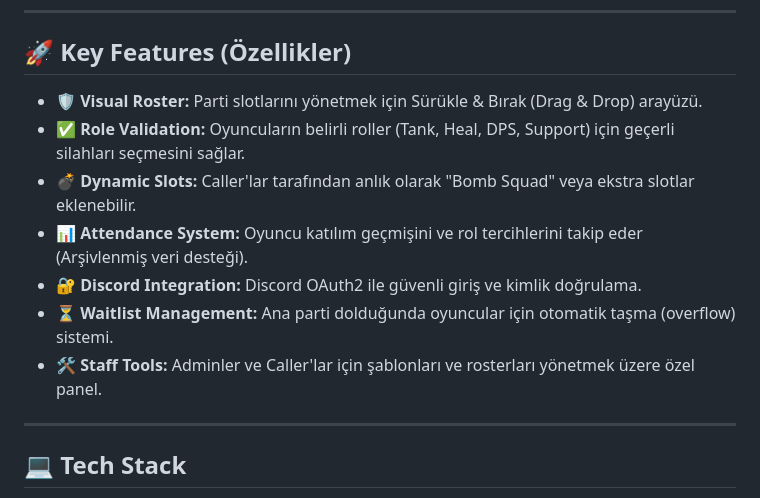
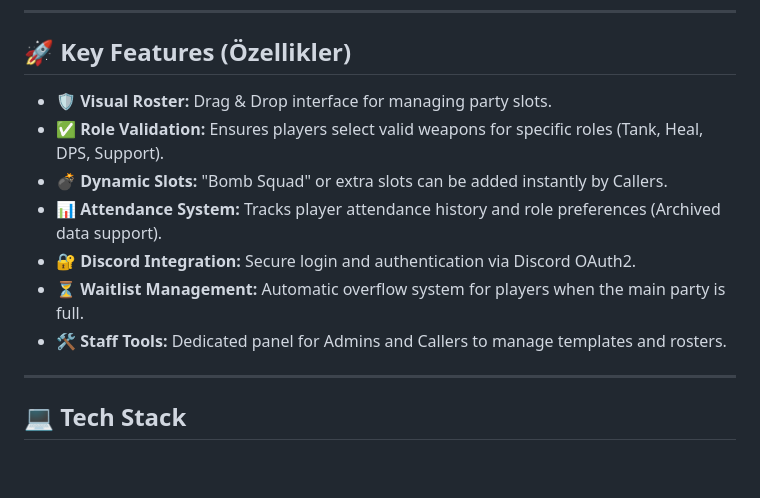
Before and after one commit to badgeekluck/albion-guild-mass, a Markdown page: README.md, the part around the change. GitHub-like rendering; blank space fills up the shorter version.

```diff
--- a/README.md
+++ b/README.md
@@ -15,13 +15,13 @@
 
 ## 🚀 Key Features (Özellikler)
 
-* **🛡️ Visual Roster:** Parti slotlarını yönetmek için Sürükle & Bırak (Drag & Drop) arayüzü.
-* **✅ Role Validation:** Oyuncuların belirli roller (Tank, Heal, DPS, Support) için geçerli silahları seçmesini sağlar.
-* **💣 Dynamic Slots:** Caller'lar tarafından anlık olarak "Bomb Squad" veya ekstra slotlar eklenebilir.
-* **📊 Attendance System:** Oyuncu katılım geçmişini ve rol tercihlerini takip eder (Arşivlenmiş veri desteği).
-* **🔐 Discord Integration:** Discord OAuth2 ile güvenli giriş ve kimlik doğrulama.
-* **⏳ Waitlist Management:** Ana parti dolduğunda oyuncular için otomatik taşma (overflow) sistemi.
-* **🛠️ Staff Tools:** Adminler ve Caller'lar için şablonları ve rosterları yönetmek üzere özel panel.
+* **🛡️ Visual Roster:** Drag & Drop interface for managing party slots.
+* **✅ Role Validation:** Ensures players select valid weapons for specific roles (Tank, Heal, DPS, Support).
+* **💣 Dynamic Slots:** "Bomb Squad" or extra slots can be added instantly by Callers.
+* **📊 Attendance System:** Tracks player attendance history and role preferences (Archived data support).
+* **🔐 Discord Integration:** Secure login and authentication via Discord OAuth2.
+* **⏳ Waitlist Management:** Automatic overflow system for players when the main party is full.
+* **🛠️ Staff Tools:** Dedicated panel for Admins and Callers to manage templates and rosters.
 
 ---
 
```
